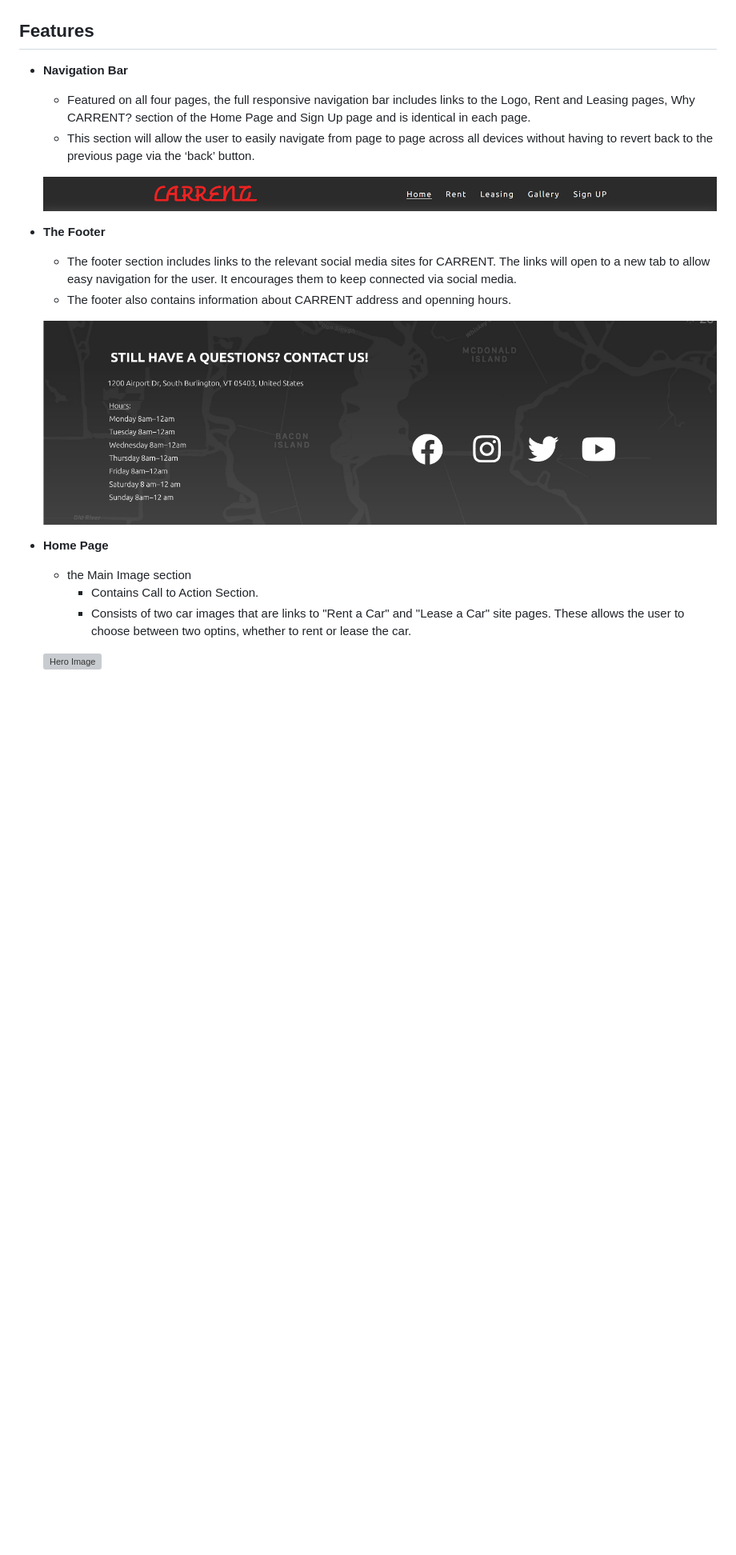
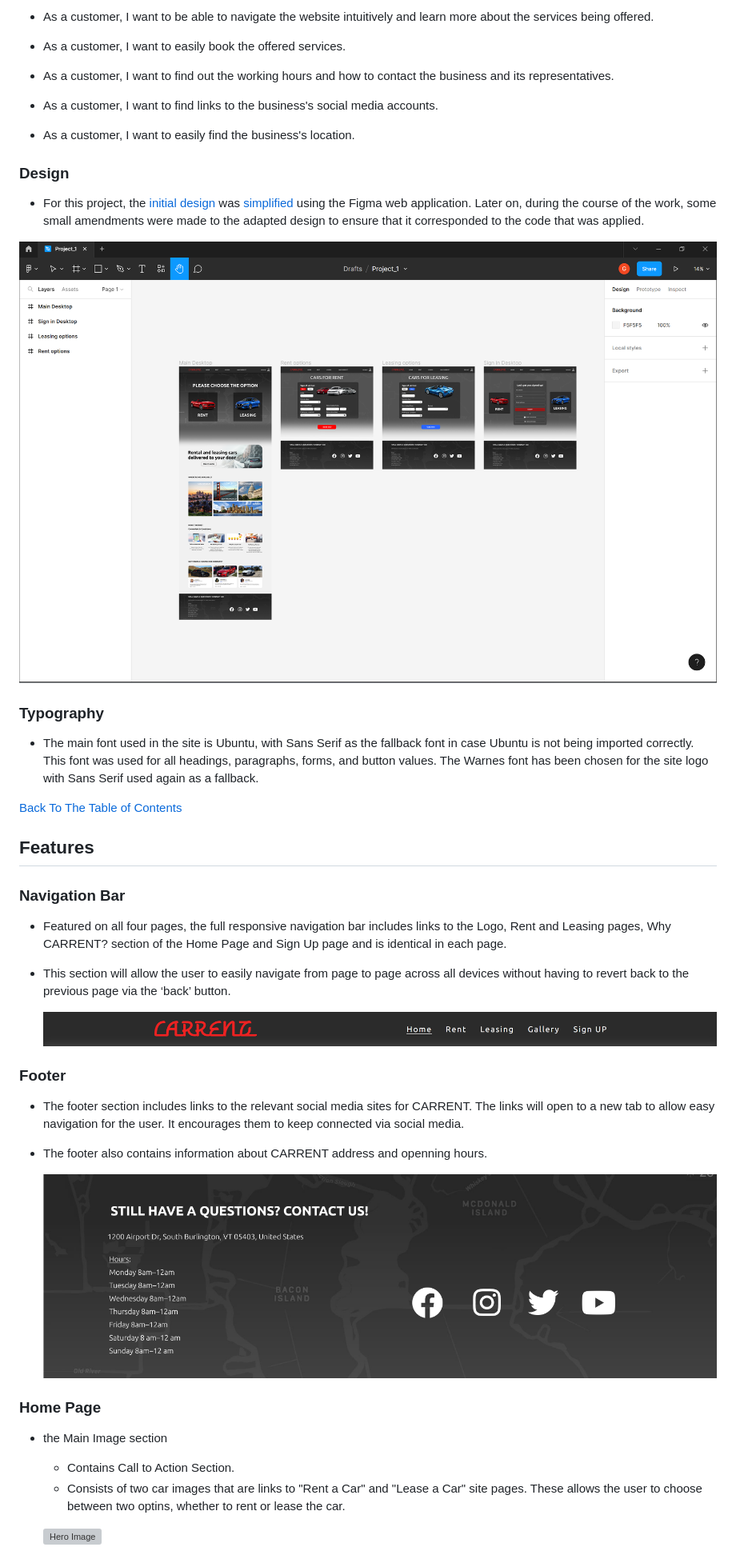
Before and after one commit to gennadiy-gaysha/portfolio_project_1, a Markdown page: README.md, the part around the change printed below. Shown: that part at 80% size. GitHub-like rendering; pictures changed too: assets/img/media/figma.png (added); blank space fills up the shorter version; grey boxes are pictures that could not be loaded.

```diff
--- a/README.md
+++ b/README.md
@@ -7,25 +52,46 @@ The site will be targeted to those who want to eliminate time-consuming process
+- As a customer, I want to be able to navigate the website intuitively and learn more about the services being offered.
+
+- As a customer, I want to easily book the offered services.
+
+- As a customer, I want to find out the working hours and how to contact the business and its representatives.
+
+- As a customer, I want to find links to the business's social media accounts.
+
+- As a customer, I want to easily find the business's location.
+
+### Design
+
+ - For this project, the [initial design](https://www.figma.com/file/RFOv8bgmCO04pBrn5i2DnS/Untitled?node-id=0%3A1&t=HnHRoD0N402QrTta-1) was [simplified](https://www.figma.com/file/3OIcTkyHELySi8vHELrORu/Project_1?node-id=0%3A1&t=lD2Em3jeoVDLDZ9l-1) using the Figma web application. Later on, during the course of the work, some small amendments were made to the adapted design to ensure that it corresponded to the code that was applied.
+
+  ![Adapted design](assets/img/media/figma.png )
+
+### Typography
+
+ - The main font used in the site is Ubuntu, with Sans Serif as the fallback font in case Ubuntu is not being imported correctly. This font was used for all headings, paragraphs, forms, and button values. The Warnes font has been chosen for the site logo with Sans Serif used again as a fallback.
+
+[Back To The Table of Contents](#table-of-contents)
 
 ## Features
 
-- __Navigation Bar__
+### Navigation Bar
 
-    -  Featured on all four pages, the full responsive navigation bar includes links to the Logo, Rent and Leasing pages, Why CARRENT? section of the Home Page and Sign Up page and is identical in each page.
-    - This section will allow the user to easily navigate from page to page across all devices without having to revert back to the previous page via the ‘back’ button.
+- Featured on all four pages, the full responsive navigation bar includes links to the Logo, Rent and Leasing pages, Why CARRENT? section of the Home Page and Sign Up page and is identical in each page.
+- This section will allow the user to easily navigate from page to page across all devices without having to revert back to the previous page via the ‘back’ button.
 
     ![Nav Bar](assets/img/media/nav-bar.png)
 
-- __The Footer__
+### Footer
 
-    - The footer section includes links to the relevant social media sites for CARRENT. The links will open to a new tab to allow easy navigation for the user. It encourages them to keep connected via social media.
-    - The footer also contains information about CARRENT address and openning hours.
+- The footer section includes links to the relevant social media sites for CARRENT. The links will open to a new tab to allow easy navigation for the user. It encourages them to keep connected via social media.
+- The footer also contains information about CARRENT address and openning hours.
 
     ![Footer](assets/img/media/footer.png)
 
-- __Home Page__
+### Home Page
 
-    - the Main Image section
-        - Contains Call to Action Section.
-        - Consists of two car images that are links to "Rent a Car" and "Lease a Car" site pages. These allows the user to choose between two optins, whether to rent or lease the car.
+- the Main Image section
+    - Contains Call to Action Section.
+    - Consists of two car images that are links to "Rent a Car" and "Lease a Car" site pages. These allows the user to choose between two optins, whether to rent or lease the car.
 
     ![Hero Image](assets/img/media/hero-image.png)
 
```
Also changed, not shown: other parts of README.md (+114 -32 lines), 8 other files.
